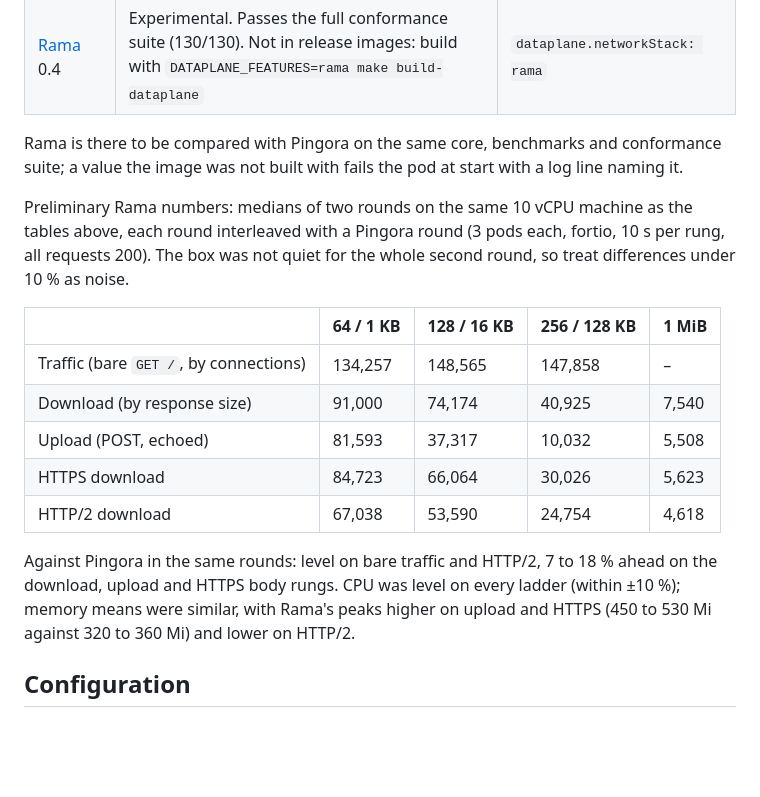
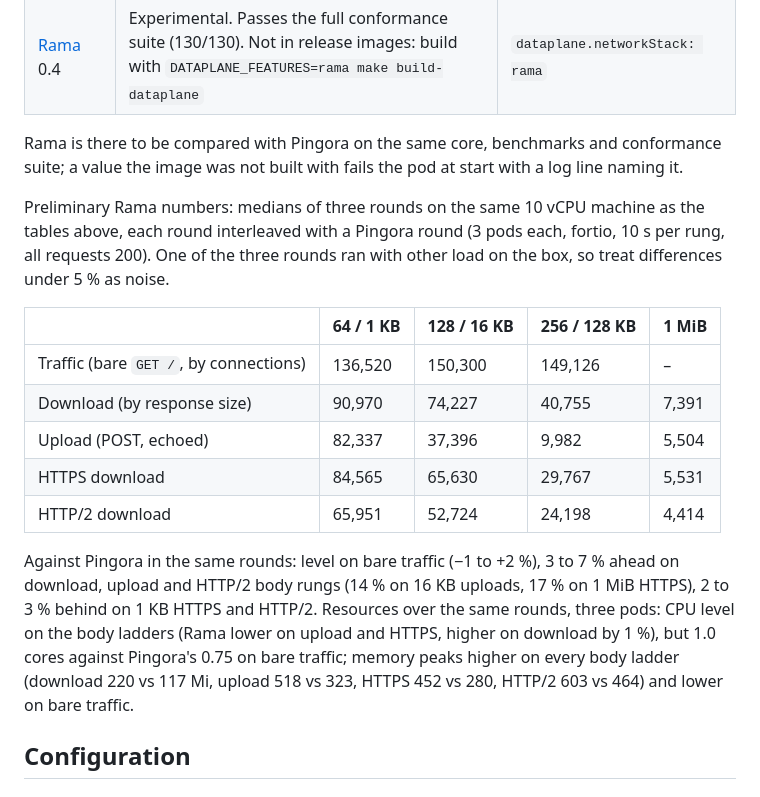
Before and after one commit to Portus-Gateway/Portus, a Markdown page: README.md, the part around the change. Drawn GitHub-style; blank space fills up the shorter version.

Commit message:
README: Rama numbers from three interleaved rounds
Co-Authored-By: Claude Fable 5.1 <noreply@anthropic.com>

```diff
--- a/README.md
+++ b/README.md
@@ -177,17 +177,17 @@ Everything the data plane decides — routing, policies, TLS material, endpoint
 
 Rama is there to be compared with Pingora on the same core, benchmarks and conformance suite; a value the image was not built with fails the pod at start with a log line naming it.
 
-Preliminary Rama numbers: medians of two rounds on the same 10 vCPU machine as the tables above, each round interleaved with a Pingora round (3 pods each, fortio, 10 s per rung, all requests 200). The box was not quiet for the whole second round, so treat differences under 10 % as noise.
+Preliminary Rama numbers: medians of three rounds on the same 10 vCPU machine as the tables above, each round interleaved with a Pingora round (3 pods each, fortio, 10 s per rung, all requests 200). One of the three rounds ran with other load on the box, so treat differences under 5 % as noise.
 
 | | 64 / 1 KB | 128 / 16 KB | 256 / 128 KB | 1 MiB |
 |---|---|---|---|---|
-| Traffic (bare `GET /`, by connections) | 134,257 | 148,565 | 147,858 | – |
-| Download (by response size) | 91,000 | 74,174 | 40,925 | 7,540 |
-| Upload (POST, echoed) | 81,593 | 37,317 | 10,032 | 5,508 |
-| HTTPS download | 84,723 | 66,064 | 30,026 | 5,623 |
-| HTTP/2 download | 67,038 | 53,590 | 24,754 | 4,618 |
+| Traffic (bare `GET /`, by connections) | 136,520 | 150,300 | 149,126 | – |
+| Download (by response size) | 90,970 | 74,227 | 40,755 | 7,391 |
+| Upload (POST, echoed) | 82,337 | 37,396 | 9,982 | 5,504 |
+| HTTPS download | 84,565 | 65,630 | 29,767 | 5,531 |
+| HTTP/2 download | 65,951 | 52,724 | 24,198 | 4,414 |
 
-Against Pingora in the same rounds: level on bare traffic and HTTP/2, 7 to 18 % ahead on the download, upload and HTTPS body rungs. CPU was level on every ladder (within ±10 %); memory means were similar, with Rama's peaks higher on upload and HTTPS (450 to 530 Mi against 320 to 360 Mi) and lower on HTTP/2.
+Against Pingora in the same rounds: level on bare traffic (−1 to +2 %), 3 to 7 % ahead on download, upload and HTTP/2 body rungs (14 % on 16 KB uploads, 17 % on 1 MiB HTTPS), 2 to 3 % behind on 1 KB HTTPS and HTTP/2. Resources over the same rounds, three pods: CPU level on the body ladders (Rama lower on upload and HTTPS, higher on download by 1 %), but 1.0 cores against Pingora's 0.75 on bare traffic; memory peaks higher on every body ladder (download 220 vs 117 Mi, upload 518 vs 323, HTTPS 452 vs 280, HTTP/2 603 vs 464) and lower on bare traffic.
 
 ## Configuration
 
```
